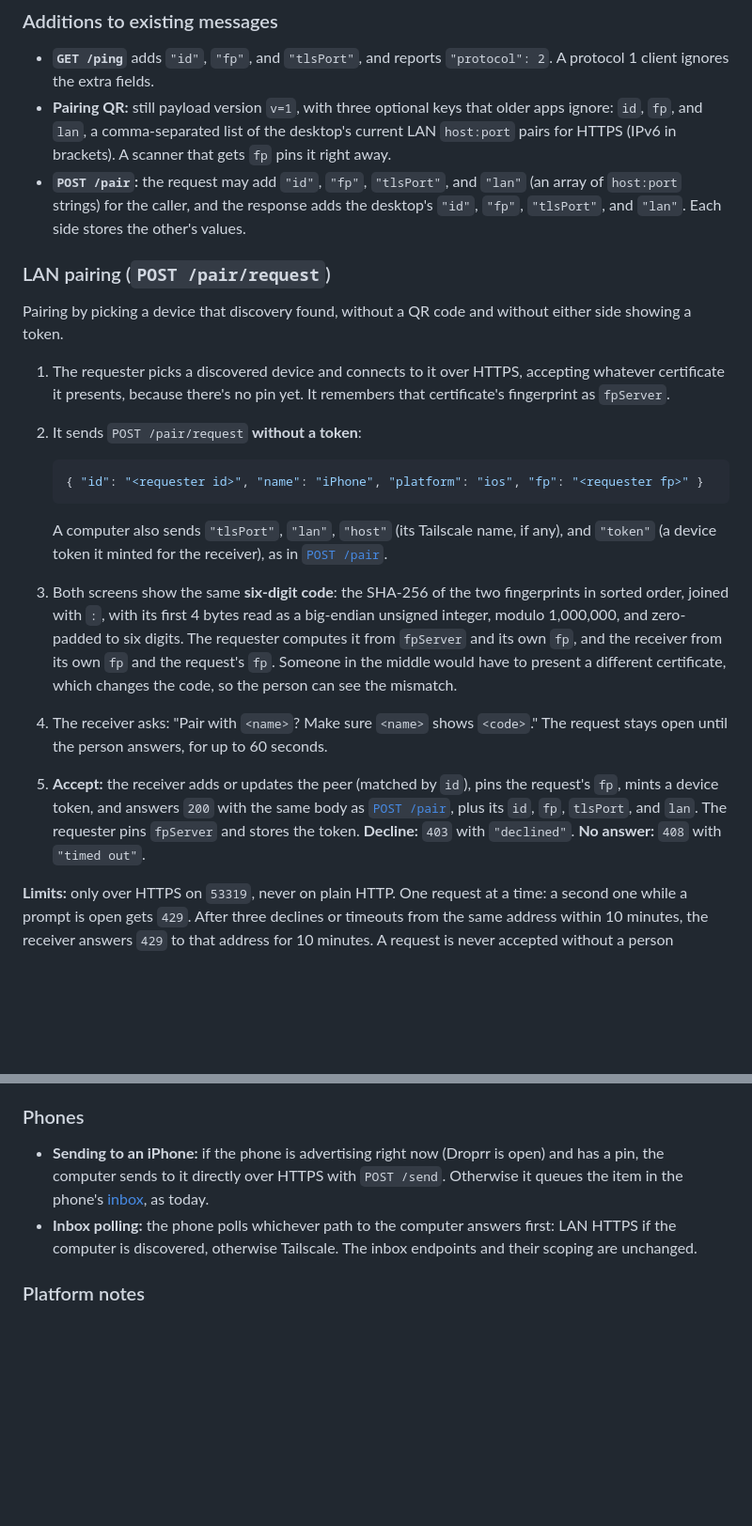
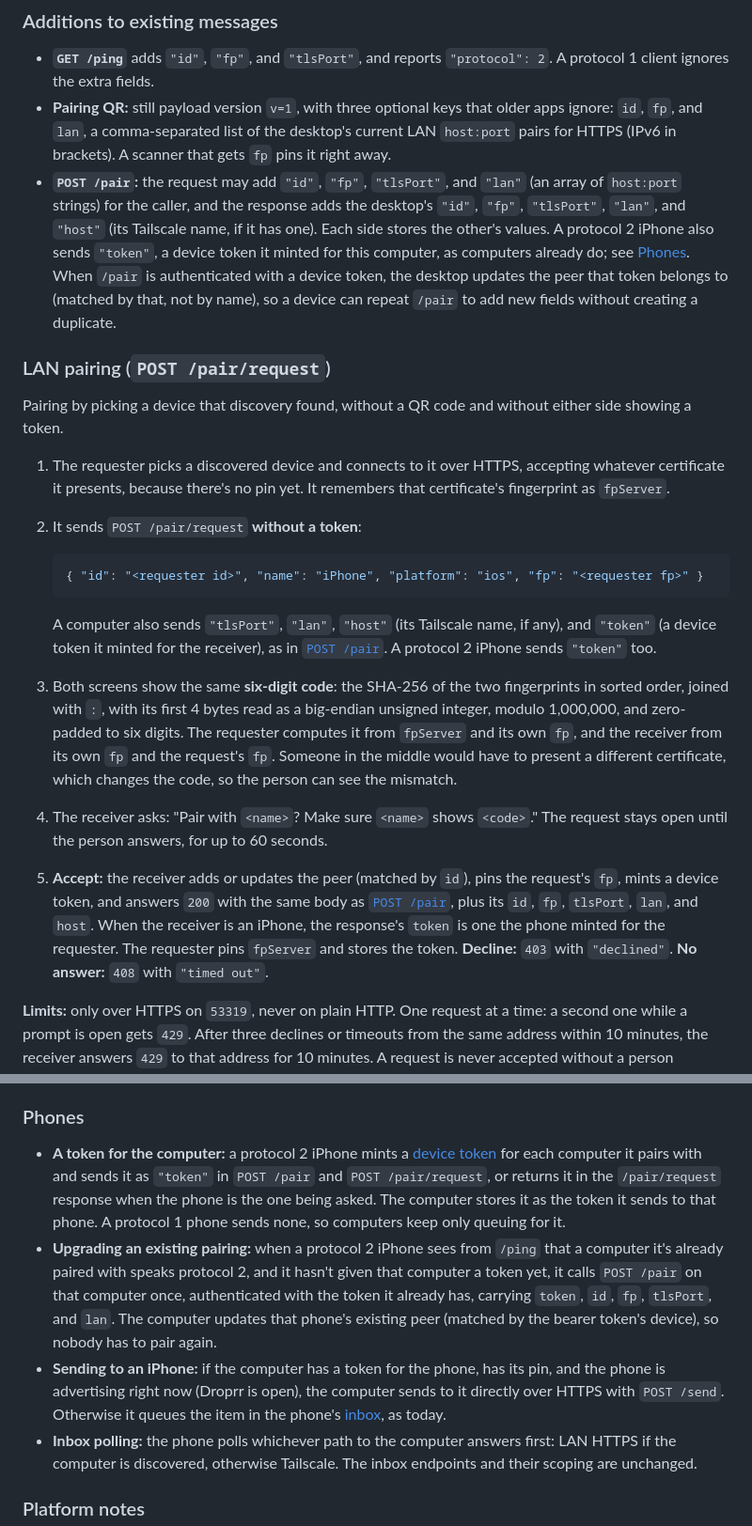
Before and after one commit to gingivere0/droprr, a Markdown page: docs/PROTOCOL.md, 2 parts joined by grey strips. Shown at 94% size. GitHub-like rendering; blank space fills up the shorter version.

Commit message:
Protocol: phones give computers a token for direct LAN sends
A protocol 2 iPhone mints a device token for each computer and sends it
in /pair and /pair/request (or returns it when it's the one asked).
Existing pairings upgrade by repeating /pair with the current token,
which updates that peer instead of adding a duplicate. Until a computer
has a token for a phone, it keeps queuing to the phone's inbox. The
pair responses also carry the desktop's Tailscale host.

Co-Authored-By: Claude Opus 5.5 (1M context) <noreply@anthropic.com>

````diff
--- a/docs/PROTOCOL.md
+++ b/docs/PROTOCOL.md
@@ -358,7 +358,7 @@ DNS-SD (Bonjour, mDNS) only, with no custom UDP multicast, because raw multicast
 
 - **`GET /ping`** adds `"id"`, `"fp"`, and `"tlsPort"`, and reports `"protocol": 2`. A protocol 1 client ignores the extra fields.
 - **Pairing QR:** still payload version `v=1`, with three optional keys that older apps ignore: `id`, `fp`, and `lan`, a comma-separated list of the desktop's current LAN `host:port` pairs for HTTPS (IPv6 in brackets). A scanner that gets `fp` pins it right away.
-- **`POST /pair`:** the request may add `"id"`, `"fp"`, `"tlsPort"`, and `"lan"` (an array of `host:port` strings) for the caller, and the response adds the desktop's `"id"`, `"fp"`, `"tlsPort"`, and `"lan"`. Each side stores the other's values.
+- **`POST /pair`:** the request may add `"id"`, `"fp"`, `"tlsPort"`, and `"lan"` (an array of `host:port` strings) for the caller, and the response adds the desktop's `"id"`, `"fp"`, `"tlsPort"`, `"lan"`, and `"host"` (its Tailscale name, if it has one). Each side stores the other's values. A protocol 2 iPhone also sends `"token"`, a device token it minted for this computer, as computers already do; see [Phones](#phones). When `/pair` is authenticated with a device token, the desktop updates the peer that token belongs to (matched by that, not by name), so a device can repeat `/pair` to add new fields without creating a duplicate.
 
 ### LAN pairing (`POST /pair/request`)
 
@@ -371,10 +371,10 @@ Pairing by picking a device that discovery found, without a QR code and without
    { "id": "<requester id>", "name": "iPhone", "platform": "ios", "fp": "<requester fp>" }
    ```
 
-   A computer also sends `"tlsPort"`, `"lan"`, `"host"` (its Tailscale name, if any), and `"token"` (a device token it minted for the receiver), as in [`POST /pair`](#post-pair).
+   A computer also sends `"tlsPort"`, `"lan"`, `"host"` (its Tailscale name, if any), and `"token"` (a device token it minted for the receiver), as in [`POST /pair`](#post-pair). A protocol 2 iPhone sends `"token"` too.
 3. Both screens show the same **six-digit code**: the SHA-256 of the two fingerprints in sorted order, joined with `:`, with its first 4 bytes read as a big-endian unsigned integer, modulo 1,000,000, and zero-padded to six digits. The requester computes it from `fpServer` and its own `fp`, and the receiver from its own `fp` and the request's `fp`. Someone in the middle would have to present a different certificate, which changes the code, so the person can see the mismatch.
 4. The receiver asks: "Pair with `<name>`? Make sure `<name>` shows `<code>`." The request stays open until the person answers, for up to 60 seconds.
-5. **Accept:** the receiver adds or updates the peer (matched by `id`), pins the request's `fp`, mints a device token, and answers `200` with the same body as [`POST /pair`](#post-pair), plus its `id`, `fp`, `tlsPort`, and `lan`. The requester pins `fpServer` and stores the token. **Decline:** `403` with `"declined"`. **No answer:** `408` with `"timed out"`.
+5. **Accept:** the receiver adds or updates the peer (matched by `id`), pins the request's `fp`, mints a device token, and answers `200` with the same body as [`POST /pair`](#post-pair), plus its `id`, `fp`, `tlsPort`, `lan`, and `host`. When the receiver is an iPhone, the response's `token` is one the phone minted for the requester. The requester pins `fpServer` and stores the token. **Decline:** `403` with `"declined"`. **No answer:** `408` with `"timed out"`.
 
 **Limits:** only over HTTPS on `53319`, never on plain HTTP. One request at a time: a second one while a prompt is open gets `429`. After three declines or timeouts from the same address within 10 minutes, the receiver answers `429` to that address for 10 minutes. A request is never accepted without a person confirming it.
 
@@ -387,7 +387,9 @@ Pairing by picking a device that discovery found, without a QR code and without
 
 ### Phones
 
-- **Sending to an iPhone:** if the phone is advertising right now (Droprr is open) and has a pin, the computer sends to it directly over HTTPS with `POST /send`. Otherwise it queues the item in the phone's [inbox](#inbox-phone-pull), as today.
+- **A token for the computer:** a protocol 2 iPhone mints a [device token](#tokens) for each computer it pairs with and sends it as `"token"` in `POST /pair` and `POST /pair/request`, or returns it in the `/pair/request` response when the phone is the one being asked. The computer stores it as the token it sends to that phone. A protocol 1 phone sends none, so computers keep only queuing for it.
+- **Upgrading an existing pairing:** when a protocol 2 iPhone sees from `/ping` that a computer it's already paired with speaks protocol 2, and it hasn't given that computer a token yet, it calls `POST /pair` on that computer once, authenticated with the token it already has, carrying `token`, `id`, `fp`, `tlsPort`, and `lan`. The computer updates that phone's existing peer (matched by the bearer token's device), so nobody has to pair again.
+- **Sending to an iPhone:** if the computer has a token for the phone, has its pin, and the phone is advertising right now (Droprr is open), the computer sends to it directly over HTTPS with `POST /send`. Otherwise it queues the item in the phone's [inbox](#inbox-phone-pull), as today.
 - **Inbox polling:** the phone polls whichever path to the computer answers first: LAN HTTPS if the computer is discovered, otherwise Tailscale. The inbox endpoints and their scoping are unchanged.
 
 ### Platform notes
````
